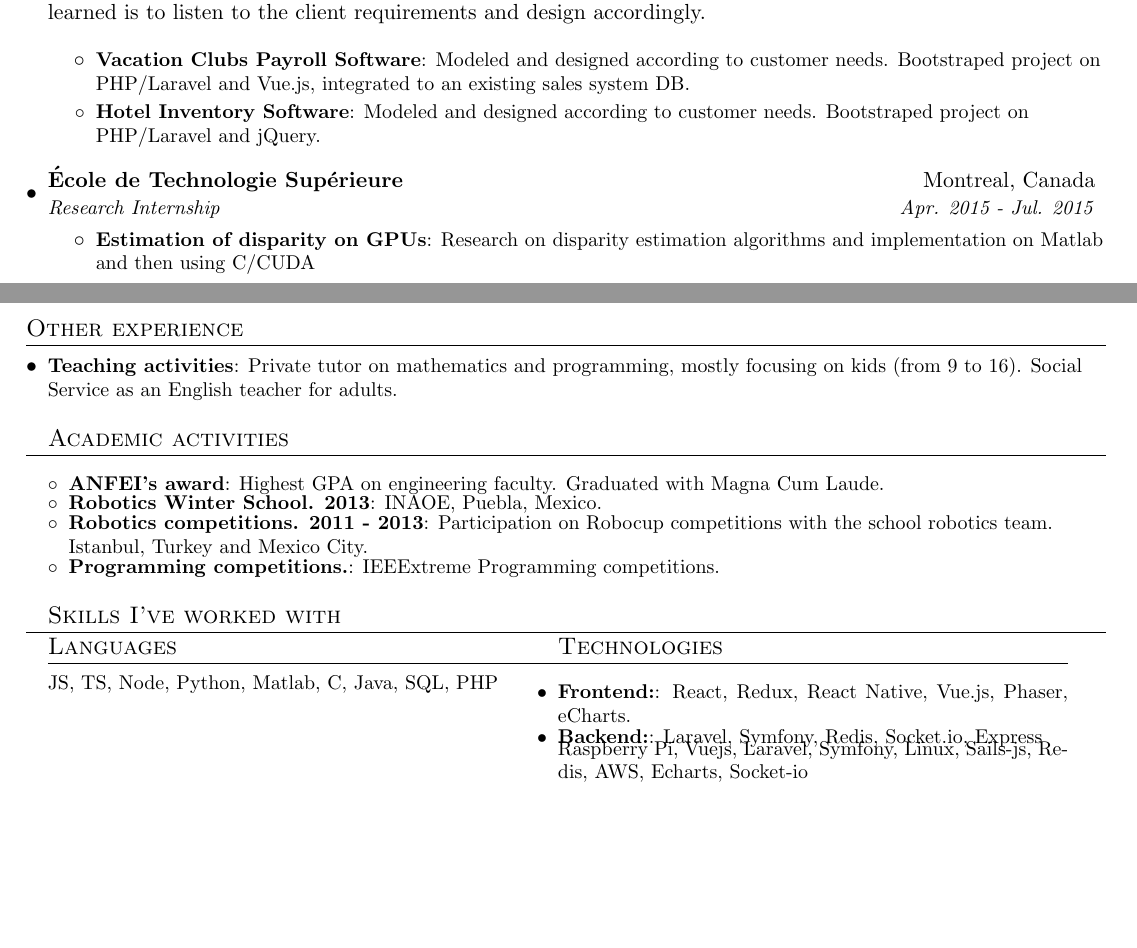
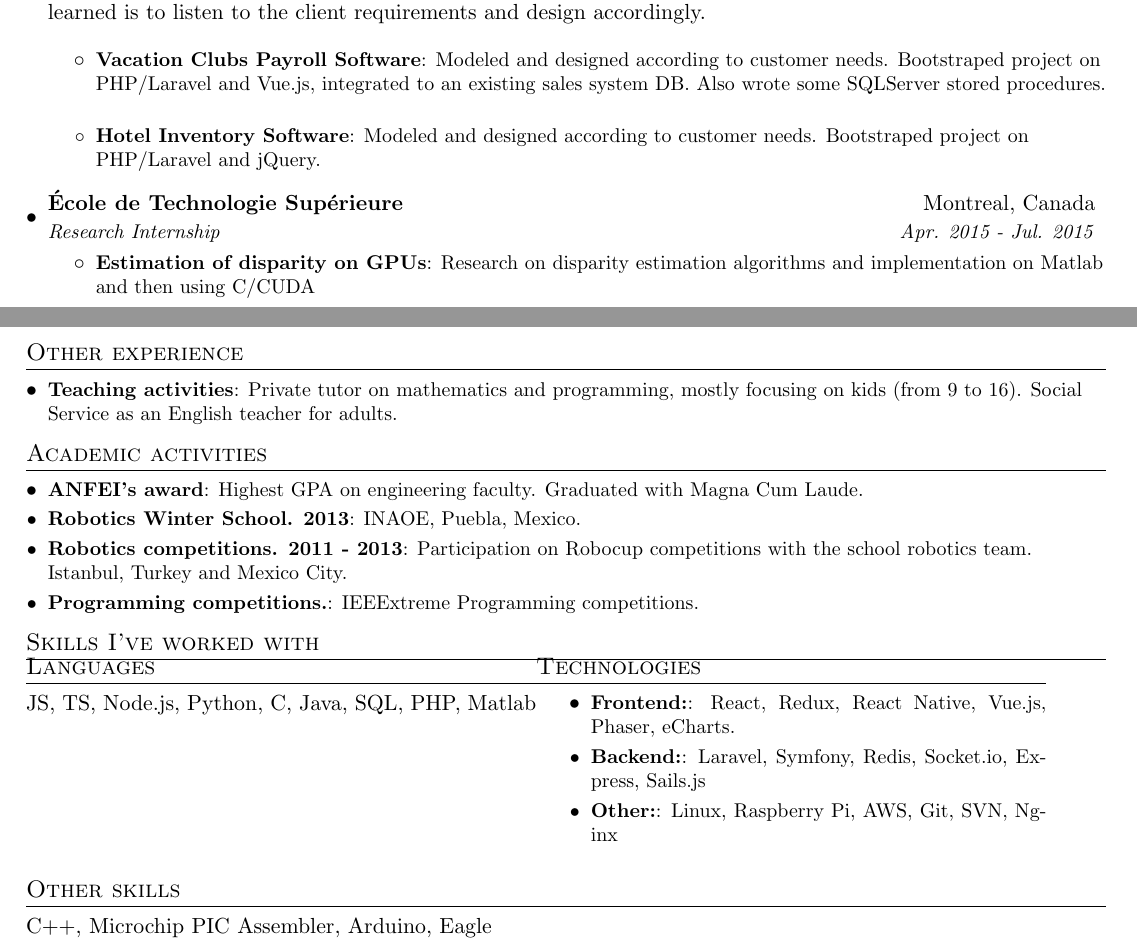
Before and after one commit to mynjj/mynjj.github.io, a LaTeX CV (public-cv/public-cv.tex): two parts of pages 1 and 2 of 2, joined at a grey line, cut so that both start at the same text, the shorter picture padded with empty space. Compiled offline with pdfLaTeX.

Commit message:
first version of cv

```diff
--- a/public-cv/public-cv.tex
+++ b/public-cv/public-cv.tex
@@ -148,7 +148,7 @@ things, face challenges, and to help.
         \resumeItem{Vacation Clubs Payroll Software}
           {Modeled and designed according to customer needs. Bootstraped
             project on PHP/Laravel and Vue.js, integrated to an existing sales
-            system DB.}
+            system DB. Also wrote some SQLServer stored procedures.}
         \resumeItem{Hotel Inventory Software}
           {Modeled and designed according to customer needs. Bootstraped project
           on PHP/Laravel and jQuery.}
@@ -170,6 +170,7 @@ things, face challenges, and to help.
 \resumeSubItem{Teaching activities}{Private tutor on mathematics and
   programming, mostly focusing on kids (from 9 to 16). Social Service as an
   English teacher for adults.}
+\resumeSubHeadingListEnd
 
 
 \section{Academic activities}
@@ -188,17 +189,18 @@ things, face challenges, and to help.
   \vspace{-30pt}
 \begin{tabular}{p{9cm}p{9cm}}
   \section{Languages}
-JS, TS, Node, Python, Matlab, C, Java, SQL, PHP
+  JS, TS, Node.js, Python, C, Java, SQL, PHP, Matlab
   \hfill &
 
   \section{Technologies}
+    \resumeItemListStart
     \resumeSubItem{Frontend:}{React, Redux, React Native, Vue.js, Phaser, eCharts.}
-    \resumeSubItem{Backend:}{Laravel, Symfony, Redis, Socket.io, Express}
-
-           Raspberry Pi, Vuejs, Laravel,
-       Symfony, Linux, Sails-js, Redis, AWS,
-       Echarts, Socket-io
+    \resumeSubItem{Backend:}{Laravel, Symfony, Redis, Socket.io, Express, Sails.js}
+    \resumeSubItem{Other:}{Linux, Raspberry Pi, AWS, Git, SVN, Nginx}
+    \resumeItemListEnd
   \end{tabular}
 
+  \section{Other skills}
+    C++, Microchip PIC Assembler, Arduino, Eagle
 
 \end{document}
```
Also changed, not shown: public-cv/public-cv.pdf, 3 other files.
